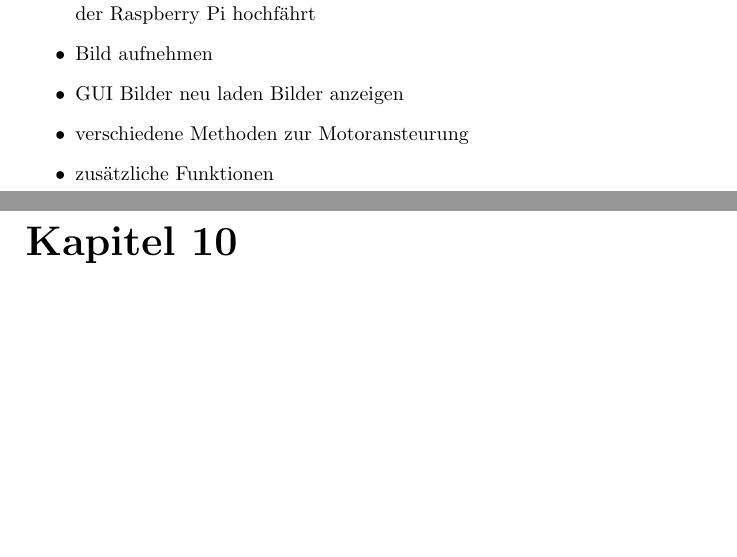
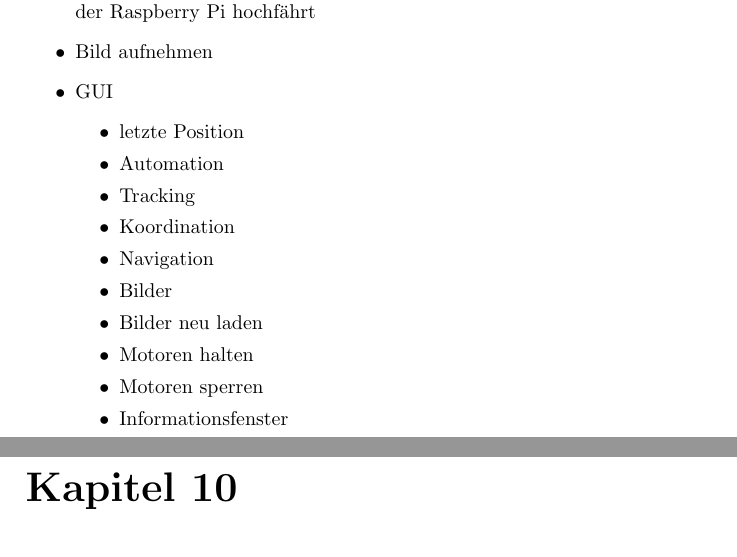
Before and after one commit to L-Schade/STP, a LaTeX document (Abschlussbericht/Abschlussbericht.tex): two parts of pages 17 and 18 of 19, joined at a grey line, cut so that both start at the same text, the shorter picture padded with empty space. Compiled offline with pdfLaTeX.

Commit message:
update Bericht Unterpunkte zu GUI

```diff
--- a/Abschlussbericht/Abschlussbericht.tex
+++ b/Abschlussbericht/Abschlussbericht.tex
@@ -173,9 +175,19 @@ TO DO (finale Version)
 \item Bildschirm, Tastatur und Maus an Raspberry Pi anschließen und diesen mit Strom versorgen
 \item Es ist zu beachten, dass Laptop und Raspberry Pi verbunden sind bevor der Raspberry Pi hochfährt
 \item Bild aufnehmen
-\item GUI Bilder neu laden Bilder anzeigen
-\item verschiedene Methoden zur Motoransteurung
-\item zusätzliche Funktionen
+\item GUI
+\begin{itemize}
+\item letzte Position
+\item Automation
+\item Tracking
+\item Koordination
+\item Navigation
+\item Bilder
+\item Bilder neu laden
+\item Motoren halten
+\item Motoren sperren
+\item Informationsfenster
+\end{itemize}
 \end{itemize}
 
 \chapter{Schlusswort}
```
Also changed, not shown: Abschlussbericht/Abschlussbericht.tex (2 more changed lines), 1 other file.
